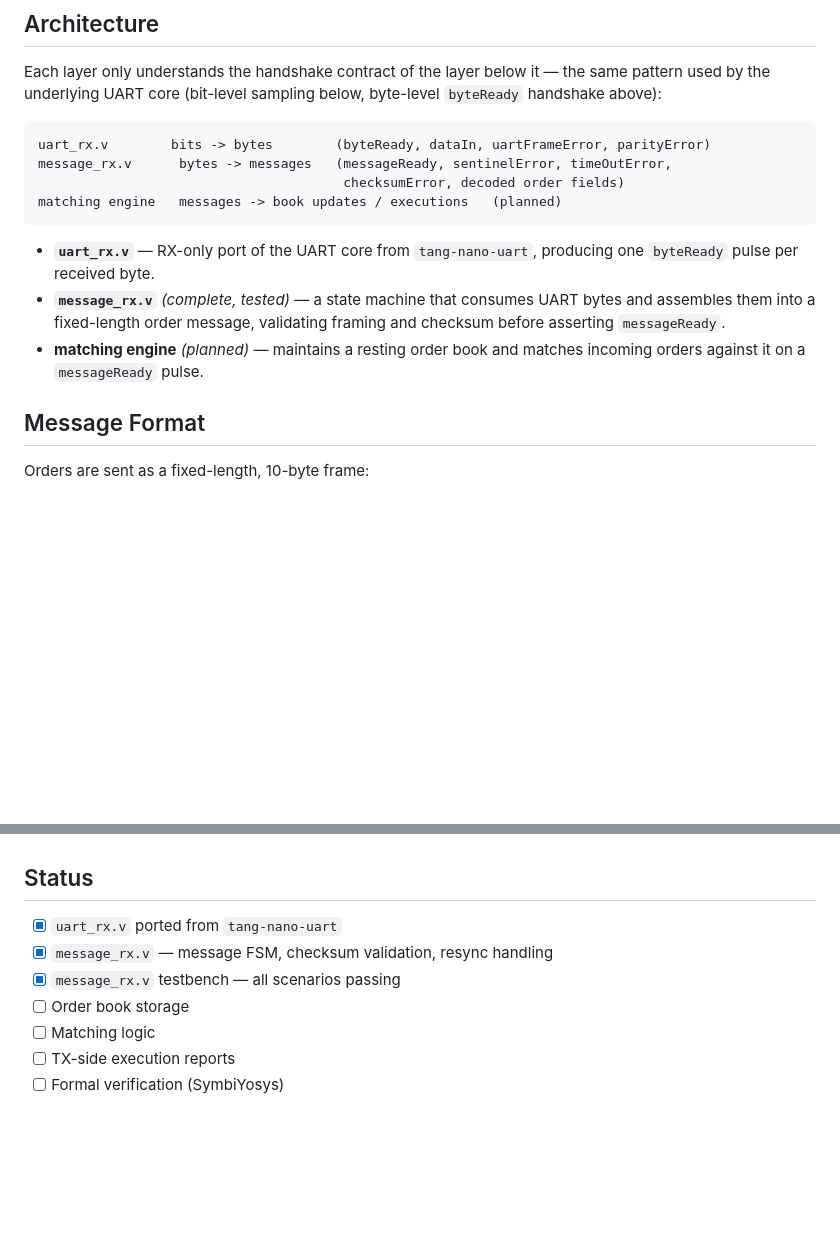
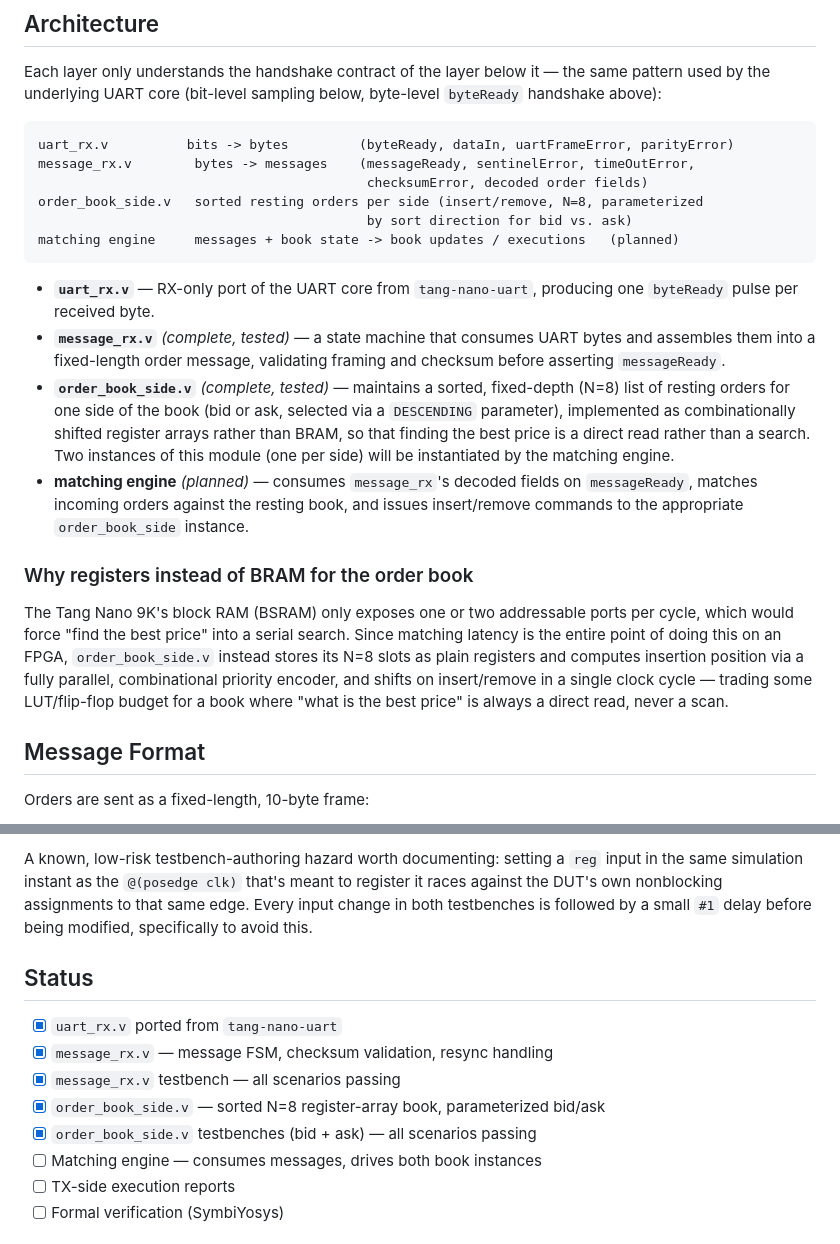
Before and after one commit to verweypaolo/tang-nano-9k-matcher, a Markdown page: README.md, 2 parts joined by grey strips. Drawn GitHub-style; blank space fills up the shorter version.

````diff
--- a/README.md
+++ b/README.md
@@ -30,10 +30,12 @@ the same pattern used by the underlying UART core (bit-level sampling below,
 byte-level `byteReady` handshake above):
 
 ```
-uart_rx.v        bits -> bytes        (byteReady, dataIn, uartFrameError, parityError)
-message_rx.v      bytes -> messages   (messageReady, sentinelError, timeOutError,
-                                       checksumError, decoded order fields)
-matching engine   messages -> book updates / executions   (planned)
+uart_rx.v          bits -> bytes         (byteReady, dataIn, uartFrameError, parityError)
+message_rx.v        bytes -> messages    (messageReady, sentinelError, timeOutError,
+                                          checksumError, decoded order fields)
+order_book_side.v   sorted resting orders per side (insert/remove, N=8, parameterized
+                                          by sort direction for bid vs. ask)
+matching engine     messages + book state -> book updates / executions   (planned)
 ```
 
 - **`uart_rx.v`** — RX-only port of the UART core from `tang-nano-uart`,
@@ -41,8 +43,26 @@ matching engine   messages -> book updates / executions   (planned)
 - **`message_rx.v`** *(complete, tested)* — a state machine that consumes
   UART bytes and assembles them into a fixed-length order message, validating
   framing and checksum before asserting `messageReady`.
-- **matching engine** *(planned)* — maintains a resting order book and
-  matches incoming orders against it on a `messageReady` pulse.
+- **`order_book_side.v`** *(complete, tested)* — maintains a sorted,
+  fixed-depth (N=8) list of resting orders for one side of the book (bid or
+  ask, selected via a `DESCENDING` parameter), implemented as combinationally
+  shifted register arrays rather than BRAM, so that finding the best price is
+  a direct read rather than a search. Two instances of this module (one per
+  side) will be instantiated by the matching engine.
+- **matching engine** *(planned)* — consumes `message_rx`'s decoded fields on
+  `messageReady`, matches incoming orders against the resting book, and
+  issues insert/remove commands to the appropriate `order_book_side` instance.
+
+### Why registers instead of BRAM for the order book
+
+The Tang Nano 9K's block RAM (BSRAM) only exposes one or two addressable
+ports per cycle, which would force "find the best price" into a serial
+search. Since matching latency is the entire point of doing this on an FPGA,
+`order_book_side.v` instead stores its N=8 slots as plain registers and
+computes insertion position via a fully parallel, combinational priority
+encoder, and shifts on insert/remove in a single clock cycle — trading some
+LUT/flip-flop budget for a book where "what is the best price" is always a
+direct read, never a scan.
 
 ## Message Format
 
@@ -132,10 +220,17 @@ Current coverage, all passing:
+A known, low-risk testbench-authoring hazard worth documenting: setting a
+`reg` input in the same simulation instant as the `@(posedge clk)` that's
+meant to register it races against the DUT's own nonblocking assignments to
+that same edge. Every input change in both testbenches is followed by a small
+`#1` delay before being modified, specifically to avoid this.
+
 ## Status
 
 - [x] `uart_rx.v` ported from `tang-nano-uart`
 - [x] `message_rx.v` — message FSM, checksum validation, resync handling
 - [x] `message_rx.v` testbench — all scenarios passing
-- [ ] Order book storage
-- [ ] Matching logic
+- [x] `order_book_side.v` — sorted N=8 register-array book, parameterized bid/ask
+- [x] `order_book_side.v` testbenches (bid + ask) — all scenarios passing
+- [ ] Matching engine — consumes messages, drives both book instances
 - [ ] TX-side execution reports
 - [ ] Formal verification (SymbiYosys)
 
````
Also changed, not shown: other parts of README.md (+70 -2 lines).
